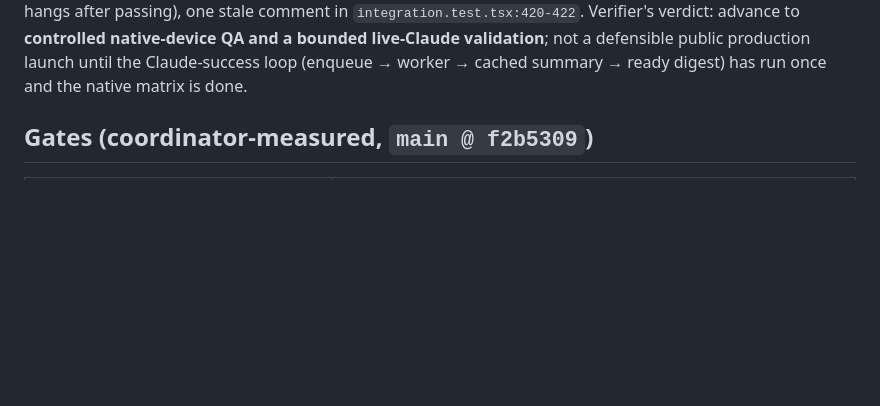
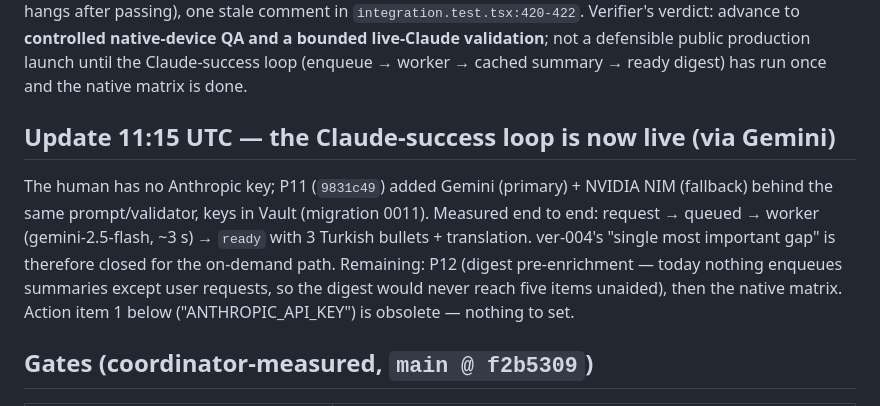
Before and after one commit to Akadirr1/follow-ai, a Markdown page: agents/reports/handoff-2026-08-21.md, the part around the change. GitHub-like rendering; blank space fills up the shorter version.

```diff
--- a/agents/reports/handoff-2026-08-21.md
+++ b/agents/reports/handoff-2026-08-21.md
@@ -23,6 +23,16 @@ stale comment in `integration.test.tsx:420-422`. Verifier's verdict: advance to
 defensible public production launch until the Claude-success loop
 (enqueue → worker → cached summary → ready digest) has run once and the native
 matrix is done.
+
+## Update 11:15 UTC — the Claude-success loop is now live (via Gemini)
+The human has no Anthropic key; P11 (`9831c49`) added Gemini (primary) + NVIDIA
+NIM (fallback) behind the same prompt/validator, keys in Vault (migration 0011).
+Measured end to end: request → queued → worker (gemini-2.5-flash, ~3 s) →
+`ready` with 3 Turkish bullets + translation. ver-004's "single most important
+gap" is therefore closed for the on-demand path. Remaining: P12 (digest
+pre-enrichment — today nothing enqueues summaries except user requests, so
+the digest would never reach five items unaided), then the native matrix.
+Action item 1 below ("ANTHROPIC_API_KEY") is obsolete — nothing to set.
 
 ## Gates (coordinator-measured, `main @ f2b5309`)
 | Gate | Result |
```
Also changed, not shown: agents/reports/facts-2026-08-21.md (+18 -0 lines).
